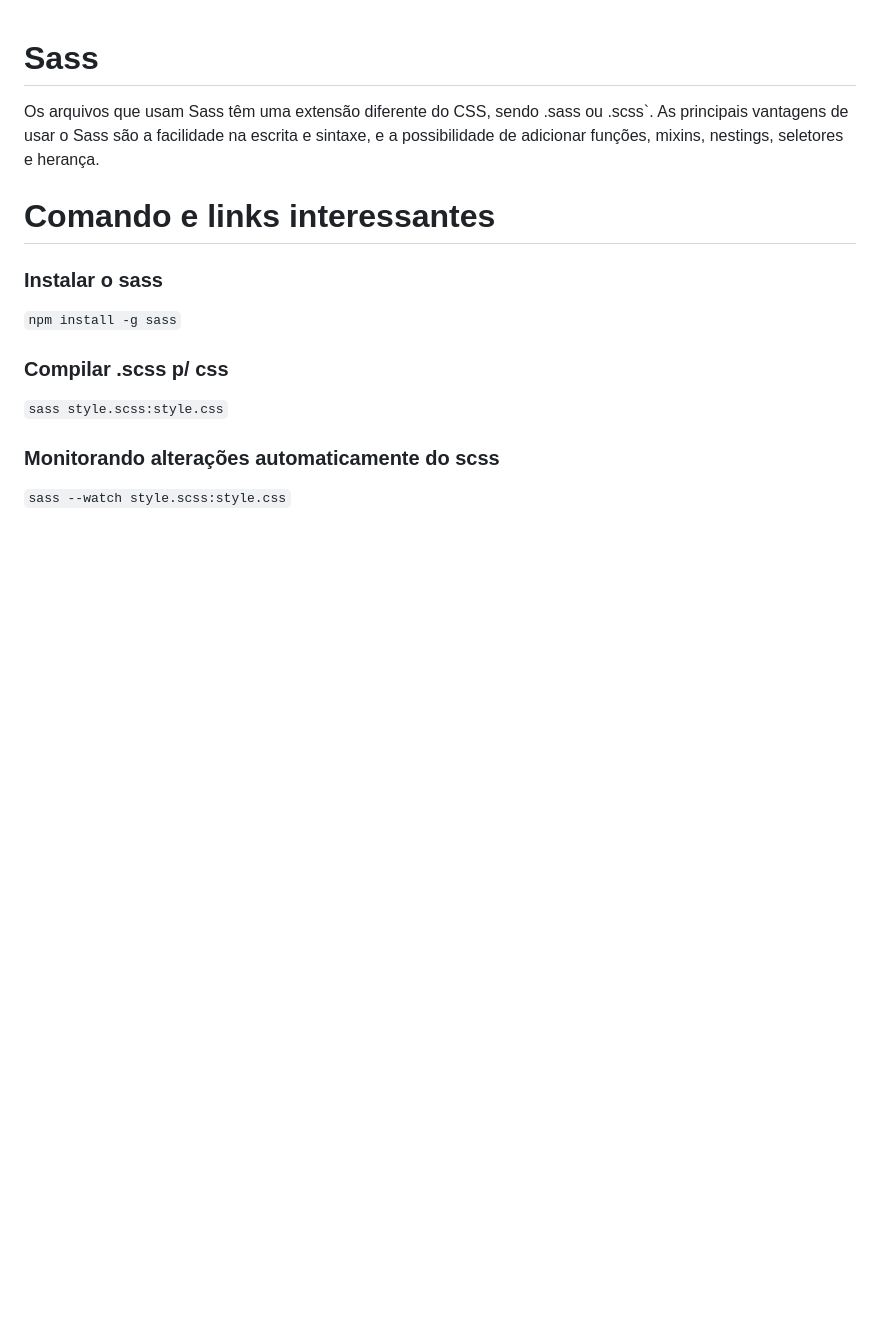
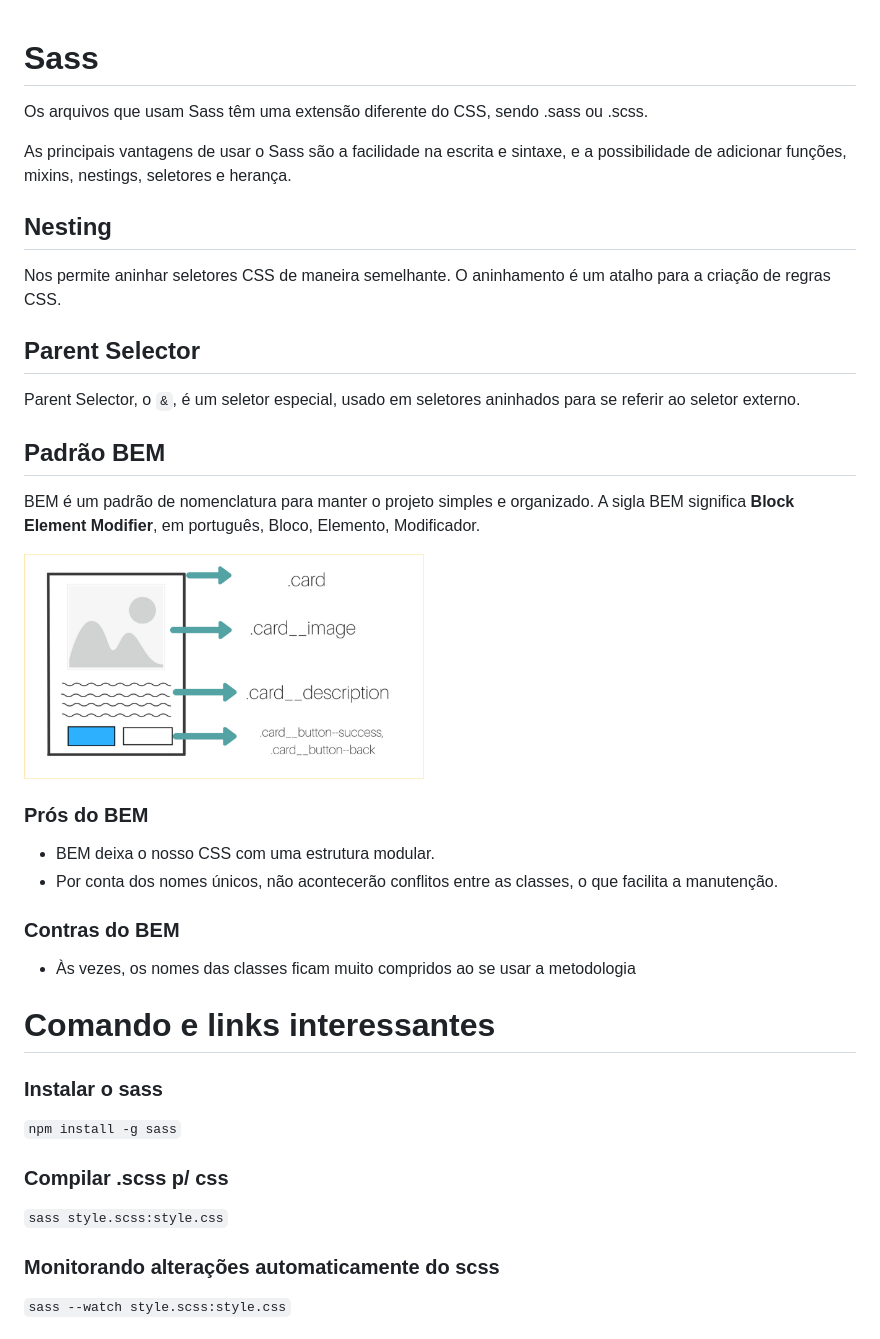
Before and after one commit to camilamachado/project-sass, a Markdown page: README.md, the part around the change. Drawn GitHub-style; pictures changed too: assets/img/bloco_elemento_modificador.png (added); blank space fills up the shorter version.

Commit message:
doc: Atualiando README sobre o padrão BEM

```diff
--- a/README.md
+++ b/README.md
@@ -1,6 +1,26 @@
 # Sass
-Os arquivos que usam Sass têm uma extensão diferente do CSS, sendo .sass ou .scss`.
+Os arquivos que usam Sass têm uma extensão diferente do CSS, sendo .sass ou .scss.
+
 As principais vantagens de usar o Sass são a facilidade na escrita e sintaxe, e a possibilidade de adicionar funções, mixins, nestings, seletores e herança.
+
+## Nesting
+Nos permite aninhar seletores CSS de maneira semelhante. O aninhamento é um atalho para a criação de regras CSS.
+## Parent Selector
+Parent Selector, o `&`, é um seletor especial, usado em seletores aninhados para se referir ao seletor externo.
+
+## Padrão BEM
+BEM é um padrão de nomenclatura para manter o projeto simples e organizado.
+A sigla BEM significa **Block Element Modifier**, em português, Bloco, Elemento, Modificador.
+
+<img src="assets/img/bloco_elemento_modificador.png" height="225" width="400">
+
+### Prós do BEM
+- BEM deixa o nosso CSS com uma estrutura modular.
+- Por conta dos nomes únicos, não acontecerão conflitos entre as classes, o que facilita a manutenção.
+
+### Contras do BEM
+- Às vezes, os nomes das classes ficam muito compridos ao se usar a metodologia
+
 # Comando e links interessantes
 ### Instalar o sass
 `npm install -g sass`
```
